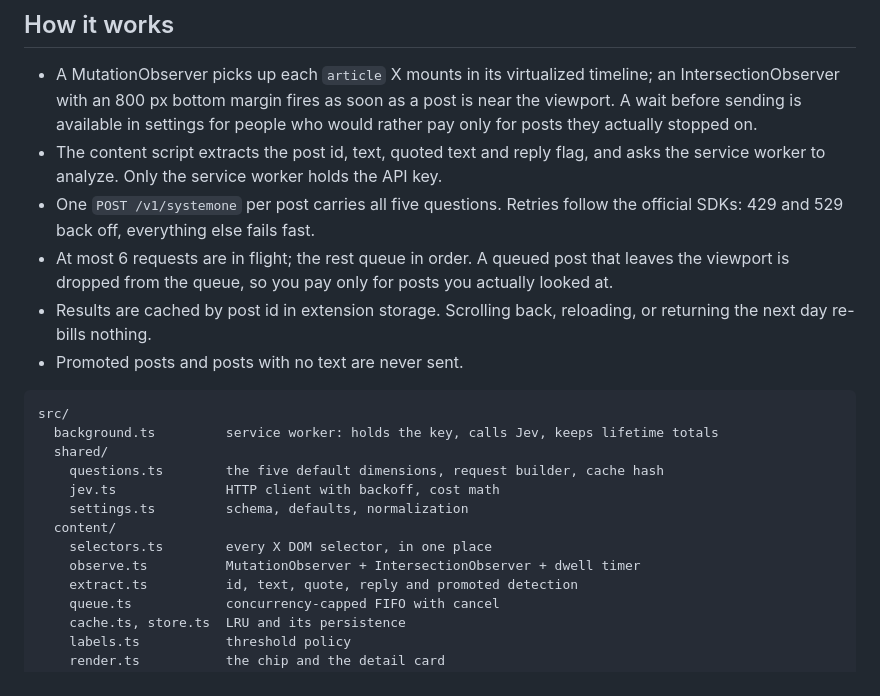
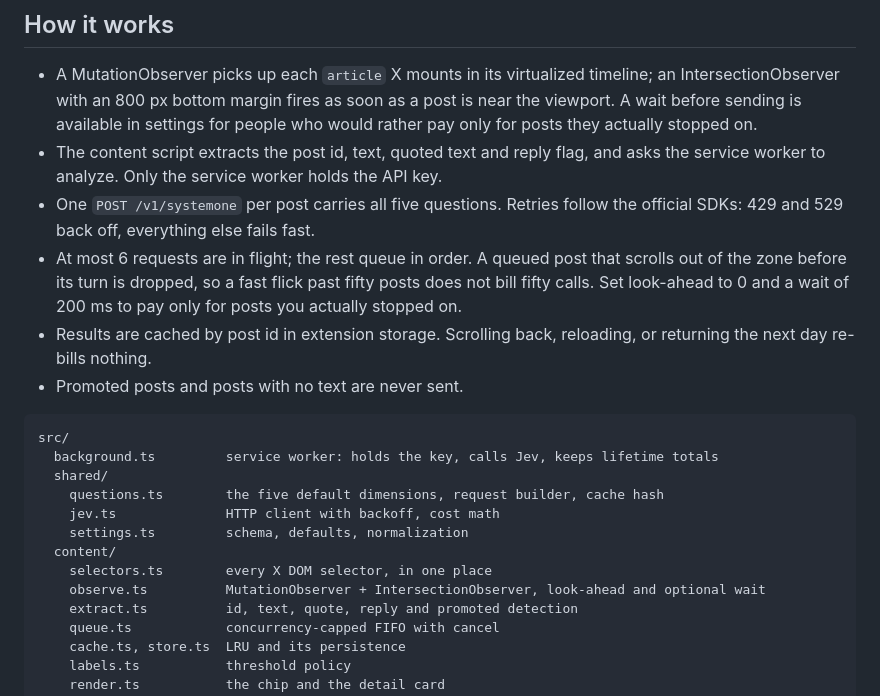
Before and after one commit to Mizelan/x-scanner, a Markdown page: README.md, the part around the change. Rendered like a GitHub page.

Commit message:
README: describe look-ahead queue behavior accurately

```diff
--- a/README.md
+++ b/README.md
@@ -104,8 +104,9 @@ CJK is handled but not equally well. The post text goes in as written, in whatev
   worker to analyze. Only the service worker holds the API key.
 - One `POST /v1/systemone` per post carries all five questions. Retries follow the official SDKs:
   429 and 529 back off, everything else fails fast.
-- At most 6 requests are in flight; the rest queue in order. A queued post that leaves the viewport
-  is dropped from the queue, so you pay only for posts you actually looked at.
+- At most 6 requests are in flight; the rest queue in order. A queued post that scrolls out of the
+  zone before its turn is dropped, so a fast flick past fifty posts does not bill fifty calls. Set
+  look-ahead to 0 and a wait of 200 ms to pay only for posts you actually stopped on.
 - Results are cached by post id in extension storage. Scrolling back, reloading, or returning the next
   day re-bills nothing.
 - Promoted posts and posts with no text are never sent.
@@ -119,7 +120,7 @@ src/
     settings.ts         schema, defaults, normalization
   content/
     selectors.ts        every X DOM selector, in one place
-    observe.ts          MutationObserver + IntersectionObserver + dwell timer
+    observe.ts          MutationObserver + IntersectionObserver, look-ahead and optional wait
     extract.ts          id, text, quote, reply and promoted detection
     queue.ts            concurrency-capped FIFO with cancel
     cache.ts, store.ts  LRU and its persistence
```
